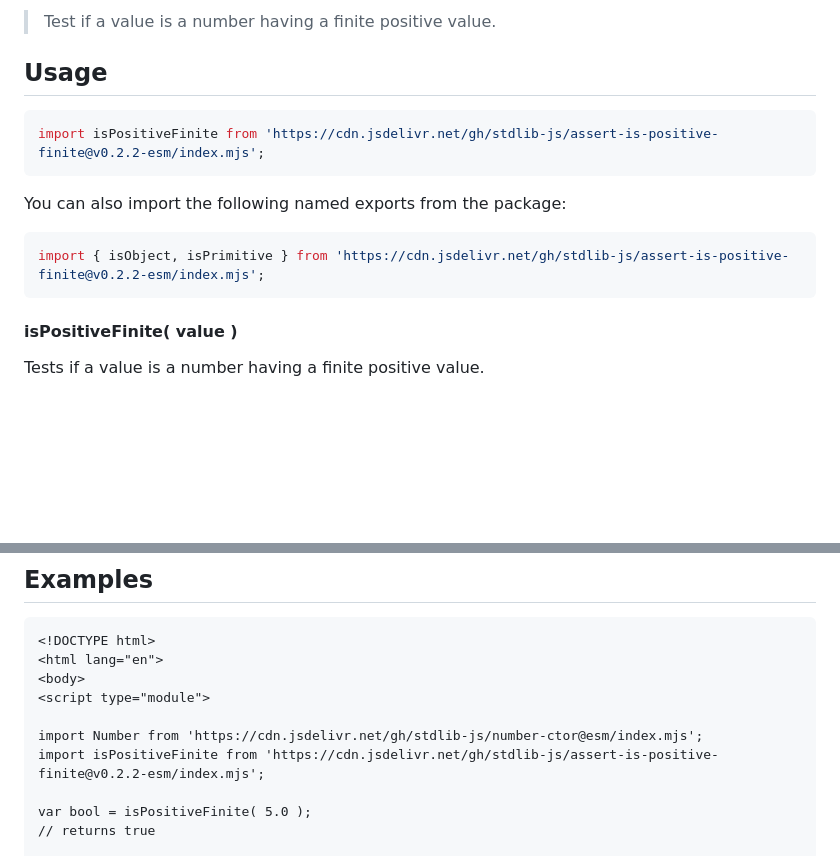
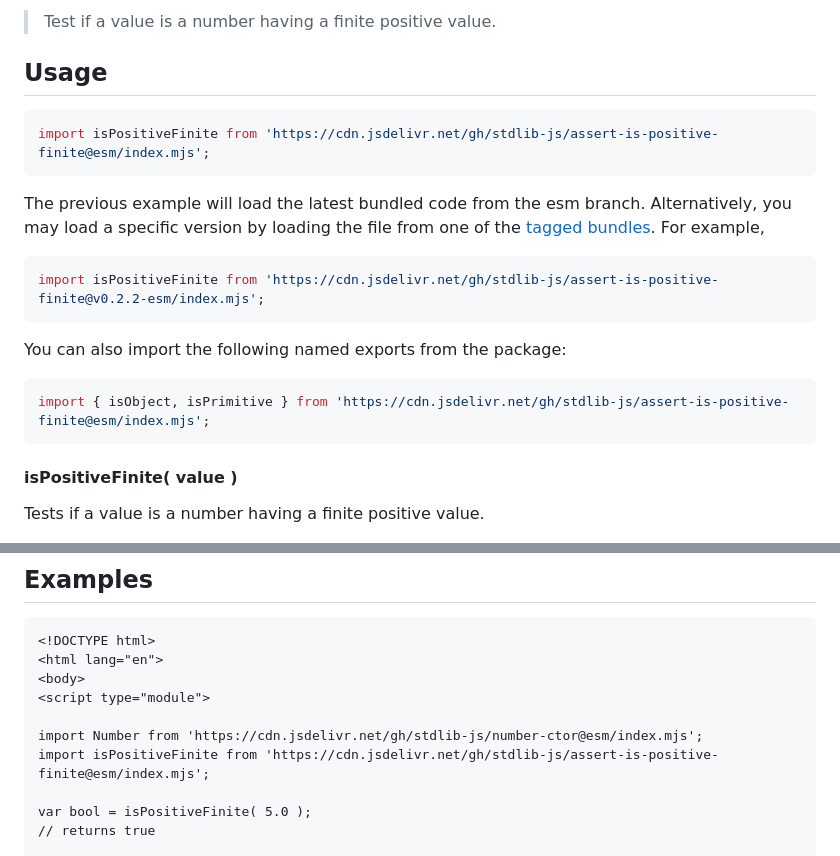
Before and after one commit to stdlib-js/assert-is-positive-finite, a Markdown page: README.md, 2 parts joined by grey strips. GitHub-like rendering; blank space fills up the shorter version.

Commit message:
Auto-generated commit

````diff
--- a/README.md
+++ b/README.md
@@ -42,13 +42,18 @@ limitations under the License.
 ## Usage
 
 ```javascript
+import isPositiveFinite from 'https://cdn.jsdelivr.net/gh/stdlib-js/assert-is-positive-finite@esm/index.mjs';
+```
+The previous example will load the latest bundled code from the esm branch. Alternatively, you may load a specific version by loading the file from one of the [tagged bundles](https://github.com/stdlib-js/assert-is-positive-finite/tags). For example,
+
+```javascript
 import isPositiveFinite from 'https://cdn.jsdelivr.net/gh/stdlib-js/assert-is-positive-finite@v0.2.2-esm/index.mjs';
 ```
 
 You can also import the following named exports from the package:
 
 ```javascript
-import { isObject, isPrimitive } from 'https://cdn.jsdelivr.net/gh/stdlib-js/assert-is-positive-finite@v0.2.2-esm/index.mjs';
+import { isObject, isPrimitive } from 'https://cdn.jsdelivr.net/gh/stdlib-js/assert-is-positive-finite@esm/index.mjs';
 ```
 
 #### isPositiveFinite( value )
@@ -136,7 +141,7 @@ bool = isPositiveFinite.isObject( new Number( 1.0/0.0 ) );
 <script type="module">
 
 import Number from 'https://cdn.jsdelivr.net/gh/stdlib-js/number-ctor@esm/index.mjs';
-import isPositiveFinite from 'https://cdn.jsdelivr.net/gh/stdlib-js/assert-is-positive-finite@v0.2.2-esm/index.mjs';
+import isPositiveFinite from 'https://cdn.jsdelivr.net/gh/stdlib-js/assert-is-positive-finite@esm/index.mjs';
 
 var bool = isPositiveFinite( 5.0 );
 // returns true
````
